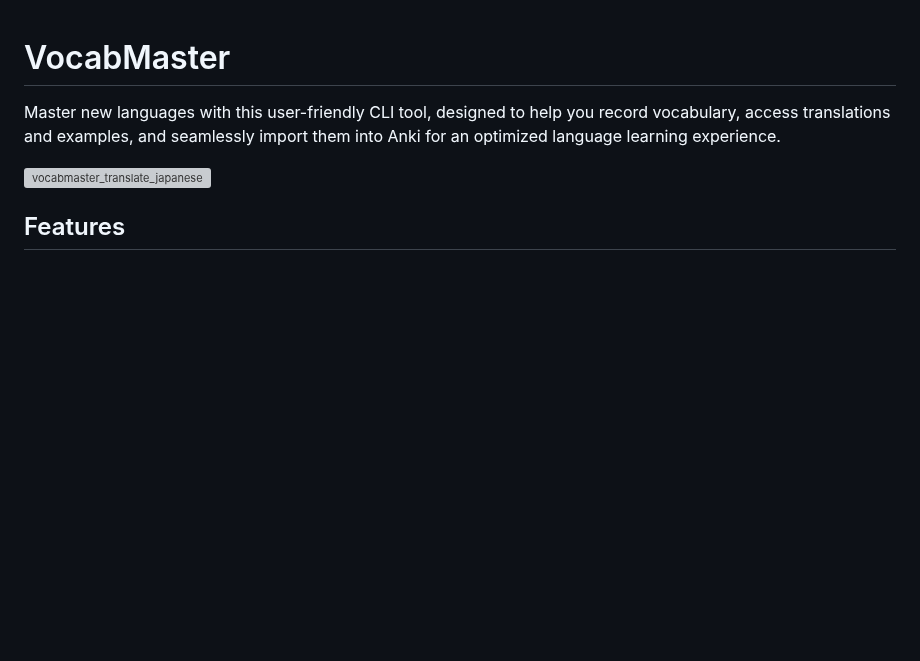
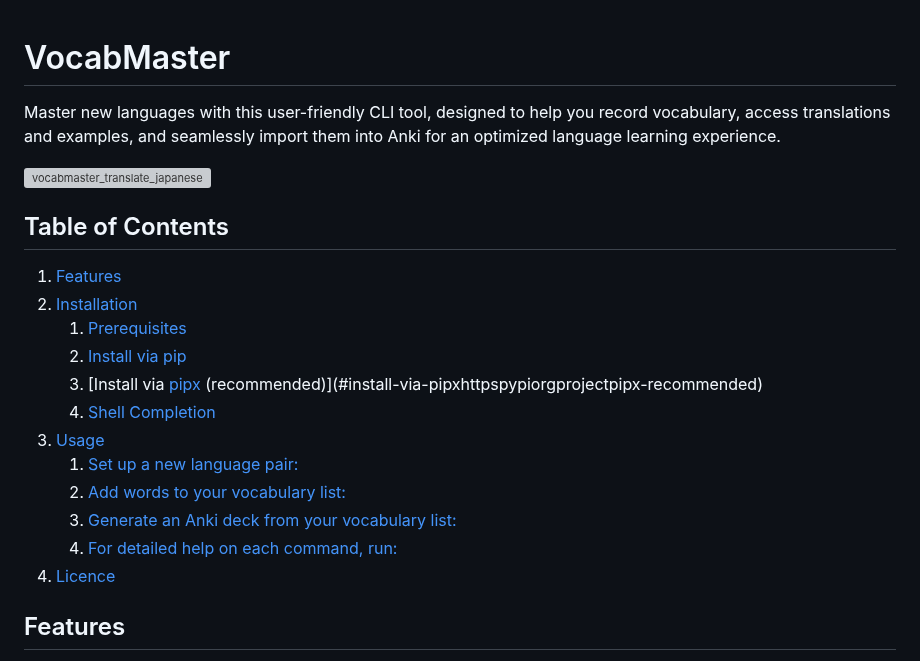
Before and after one commit to sderev/vocabmaster, a Markdown page: README.md, the part around the change. Drawn GitHub-style; blank space fills up the shorter version; grey boxes are pictures that could not be loaded.

Commit message:
Add a table of contents

```diff
--- a/README.md
+++ b/README.md
@@ -3,6 +3,23 @@
 Master new languages with this user-friendly CLI tool, designed to help you record vocabulary, access translations and examples, and seamlessly import them into Anki for an optimized language learning experience.
 
 ![vocabmaster_translate_japanese](https://github.com/sderev/vocabmaster/assets/24412384/d2196f6a-3094-40dd-9b2f-3caffd8ba3dd)
+
+<!-- TOC -->
+## Table of Contents
+
+1. [Features](#features)
+1. [Installation](#installation)
+    1. [Prerequisites](#prerequisites)
+    1. [Install via pip](#install-via-pip)
+    1. [Install via [pipx](https://pypi.org/project/pipx/) (recommended)](#install-via-pipxhttpspypiorgprojectpipx-recommended)
+    1. [Shell Completion](#shell-completion)
+1. [Usage](#usage)
+    1. [Set up a new language pair:](#set-up-a-new-language-pair)
+    1. [Add words to your vocabulary list:](#add-words-to-your-vocabulary-list)
+    1. [Generate an Anki deck from your vocabulary list:](#generate-an-anki-deck-from-your-vocabulary-list)
+    1. [For detailed help on each command, run:](#for-detailed-help-on-each-command-run)
+1. [Licence](#licence)
+<!-- /TOC -->
 
 ## Features
 
```
